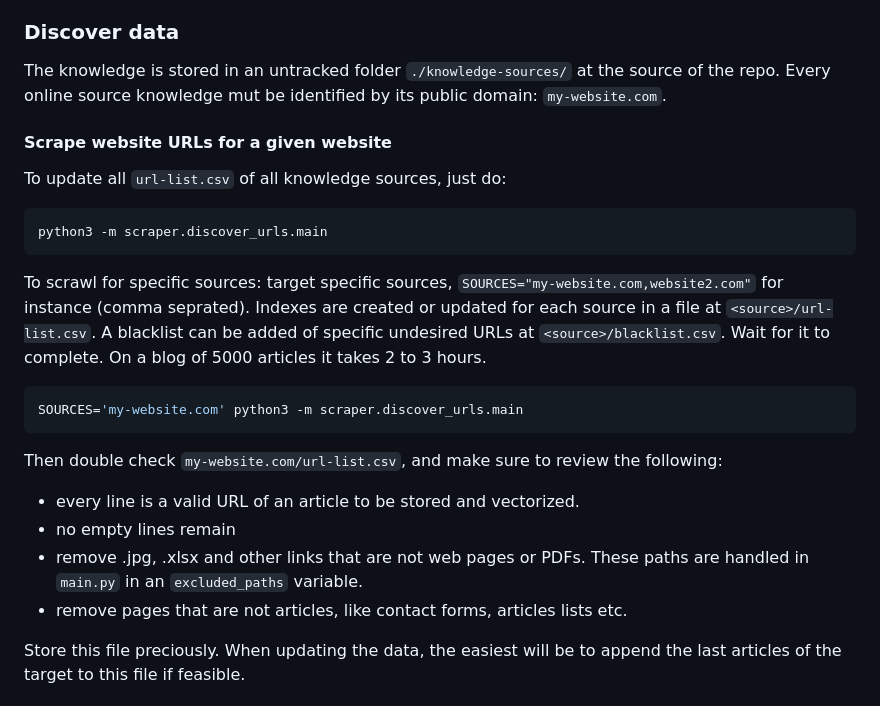
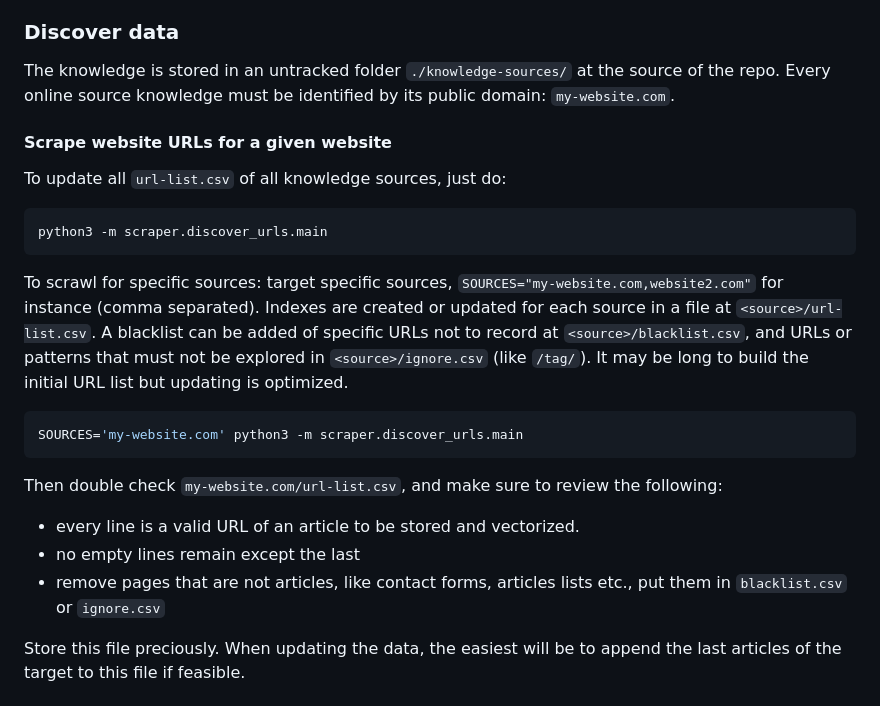
Before and after one commit to Astrak/rag-boilerplate, a Markdown page: README.md, the part around the change. Drawn GitHub-style.

````diff
--- a/README.md
+++ b/README.md
@@ -86,7 +86,7 @@ The user must separately:
 
 ### Discover data
 
-The knowledge is stored in an untracked folder `./knowledge-sources/` at the source of the repo. Every online source knowledge mut be identified by its public domain: `my-website.com`.
+The knowledge is stored in an untracked folder `./knowledge-sources/` at the source of the repo. Every online source knowledge must be identified by its public domain: `my-website.com`.
 
 #### Scrape website URLs for a given website
 
@@ -96,7 +96,7 @@ To update all `url-list.csv` of all knowledge sources, just do:
 python3 -m scraper.discover_urls.main
 ```
 
-To scrawl for specific sources: target specific sources, `SOURCES="my-website.com,website2.com"` for instance (comma seprated). Indexes are created or updated for each source in a file at `<source>/url-list.csv`. A blacklist can be added of specific undesired URLs at `<source>/blacklist.csv`. Wait for it to complete. On a blog of 5000 articles it takes 2 to 3 hours.
+To scrawl for specific sources: target specific sources, `SOURCES="my-website.com,website2.com"` for instance (comma separated). Indexes are created or updated for each source in a file at `<source>/url-list.csv`. A blacklist can be added of specific URLs not to record at `<source>/blacklist.csv`, and URLs or patterns that must not be explored in `<source>/ignore.csv` (like `/tag/`). It may be long to build the initial URL list but updating is optimized.
 
 ```bash
 SOURCES='my-website.com' python3 -m scraper.discover_urls.main
@@ -105,9 +105,8 @@ SOURCES='my-website.com' python3 -m scraper.discover_urls.main
 Then double check `my-website.com/url-list.csv`, and make sure to review the following:
 
 - every line is a valid URL of an article to be stored and vectorized.
-- no empty lines remain
-- remove .jpg, .xlsx and other links that are not web pages or PDFs. These paths are handled in `main.py` in an `excluded_paths` variable.
-- remove pages that are not articles, like contact forms, articles lists etc.
+- no empty lines remain except the last
+- remove pages that are not articles, like contact forms, articles lists etc., put them in `blacklist.csv` or `ignore.csv`
 
 Store this file preciously. When updating the data, the easiest will be to append the last articles of the target to this file if feasible.
 
````
